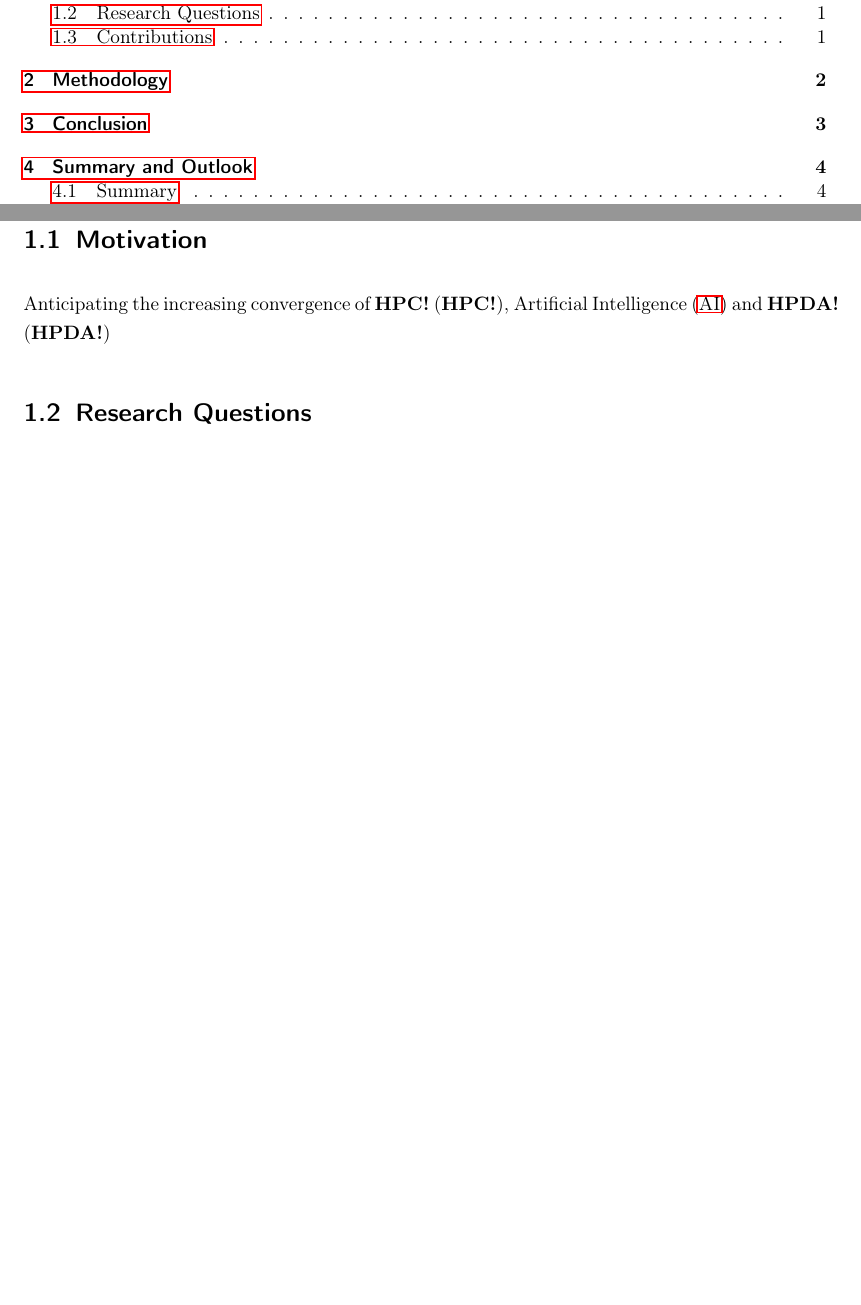
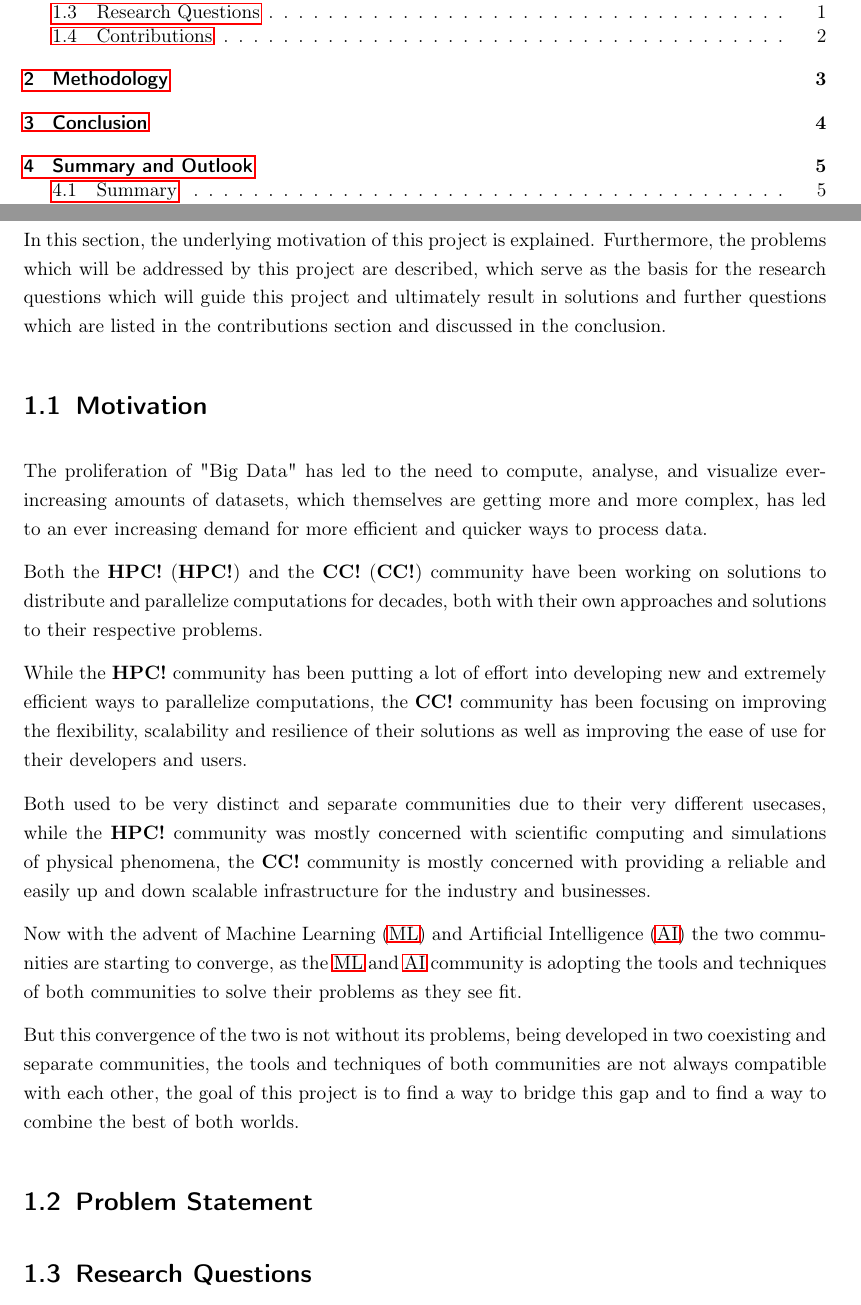
Before and after one commit to Jo-Eck/ProjectPaper-2, a LaTeX thesis (DHBW/PA2/studienarbeit.tex, which reads DHBW/PA2/includes/content/introduction.tex): two parts of pages 4 and 8 of 12 before the commit and two parts of pages 4 and 8 of 13 after it, joined at a grey line, cut so that both start at the same text, the shorter picture padded with empty space. Compiled offline with pdfLaTeX.

Commit message:
adds motivation

```diff
--- a/DHBW/PA2/includes/content/introduction.tex
+++ b/DHBW/PA2/includes/content/introduction.tex
@@ -1,15 +1,37 @@
 \chapter{Introduction}
 \label{Introduction}
 
+In this section, the underlying motivation of this project is explained.
+Furthermore, the problems which will be addressed by this project are described,
+which serve as the basis for the research questions which will guide this project and ultimately
+result in solutions and further questions which are listed in the contributions section and discussed in the conclusion.
+
 \section{Motivation}
+The proliferation of "Big Data" has led to the need to compute, analyse, and visualize ever-increasing amounts of datasets,
+which themselves are getting more and more complex, has led to an ever increasing demand for more efficient and quicker ways to process data.
 
-Anticipating the increasing convergence of \ac{HPC}, \ac*{AI} and \ac*{HPDA}
+Both the \ac{HPC} and the \ac{CC} community have been working on solutions to distribute and parallelize computations for decades,
+both with their own approaches and solutions to their respective problems.
+
+While the \ac{HPC} community has been putting a lot of effort into developing new and extremely efficient ways to parallelize computations,
+the \ac{CC} community has been focusing on improving the flexibility, scalability and resilience of their solutions as well as improving the ease of use for their developers and users.
+
+Both used to be very distinct and separate communities due to their very different usecases, while the \ac{HPC} community was mostly concerned with scientific computing and simulations of physical phenomena,
+the \ac{CC} community is mostly concerned with providing a reliable and easily up and down scalable infrastructure for the industry and businesses.
+
+Now with the advent of \ac{ML} and \ac{AI} the two communities are starting to converge,
+as the \ac{ML} and \ac{AI} community is adopting the tools and techniques of both communities to solve their problems as they see fit.
+
+But this convergence of the two is not without its problems, being developed in two coexisting and separate communities, the tools and techniques of both communities are not always compatible with each other,
+the goal of this project is to find a way to bridge this gap and to find a way to combine the best of both worlds.
+
+\section{Problem Statement}
 
 
 \section{Research Questions}
 
 \begin{itemize}
-    \item \textbf{RQ1:} \textit{ platzhalter}
+    \item \textbf{RQ1:} \textit{platzhalter}
     \item \textbf{RQ2:} \textit{platzhalter}
 \end{itemize}
 
```
